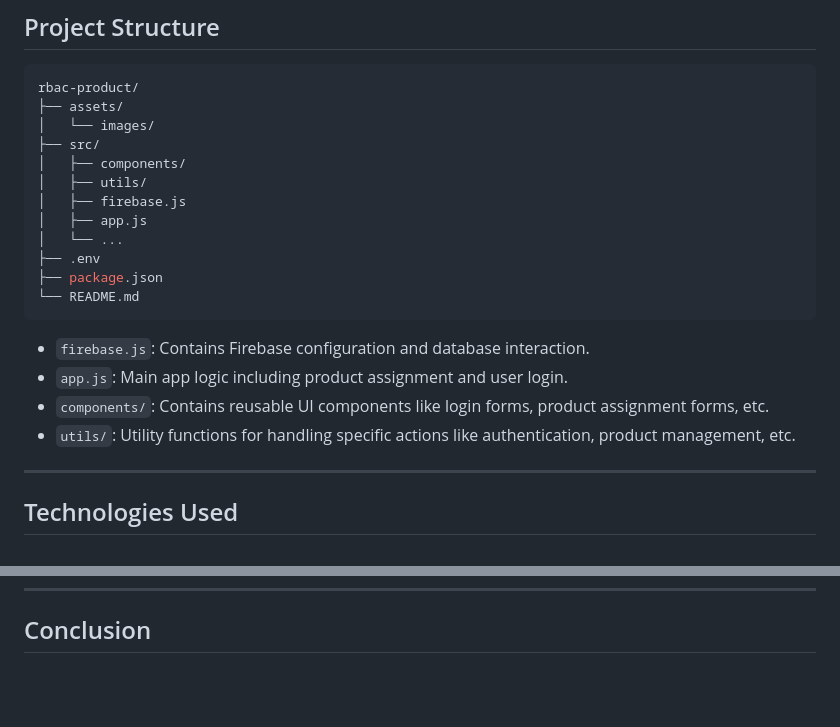
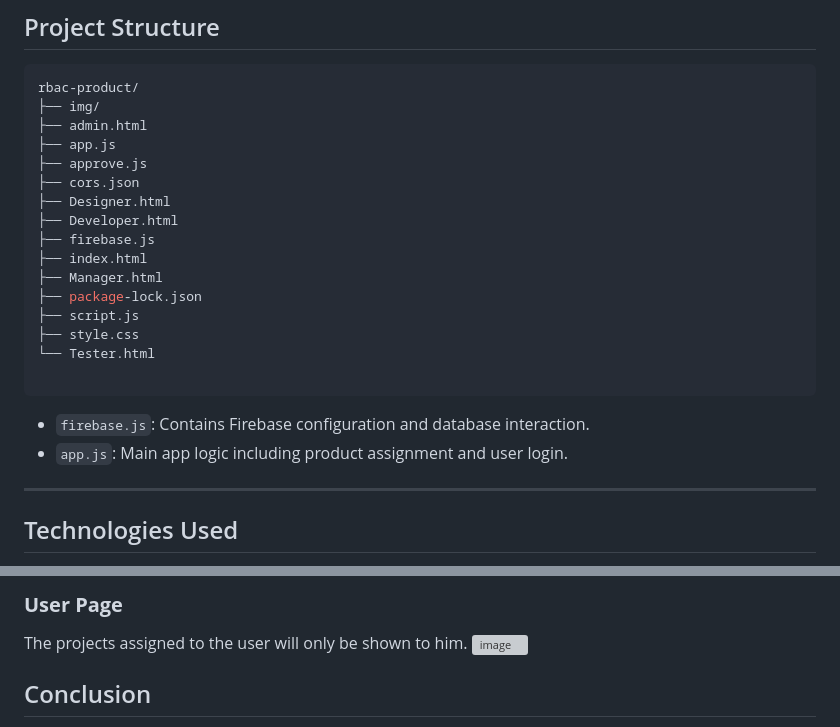
Before and after one commit to yuvrajjaat/rbac_based_project, a Markdown page: README.md, 2 parts joined by grey strips. Drawn GitHub-style; blank space fills up the shorter version; grey boxes are pictures that could not be loaded.

````diff
--- a/README.md
+++ b/README.md
@@ -66,23 +66,25 @@ This project implements Role-Based Access Control (RBAC) where an admin can add
 
 ```sh
 rbac-product/
-├── assets/
-│   └── images/
-├── src/
-│   ├── components/
-│   ├── utils/
-│   ├── firebase.js
-│   ├── app.js
-│   └── ...
-├── .env
-├── package.json
-└── README.md
+├── img/
+├── admin.html
+├── app.js
+├── approve.js
+├── cors.json
+├── Designer.html
+├── Developer.html
+├── firebase.js
+├── index.html
+├── Manager.html
+├── package-lock.json
+├── script.js
+├── style.css
+└── Tester.html
+
 ```
 
 - `firebase.js`: Contains Firebase configuration and database interaction.
 - `app.js`: Main app logic including product assignment and user login.
-- `components/`: Contains reusable UI components like login forms, product assignment forms, etc.
-- `utils/`: Utility functions for handling specific actions like authentication, product management, etc.
 
 ---
 
@@ -185,3 +203,8 @@ function confirmAndDelete(email) {
+### **User Page**
+The projects assigned to the user will only be shown to him.
+![image](https://github.com/user-attachments/assets/3a57288b-ef3f-4d53-b76e-3fe77b951623)
+
+
 
 ## Conclusion
 
````
Also changed, not shown: other parts of README.md (+16 -0 lines).
